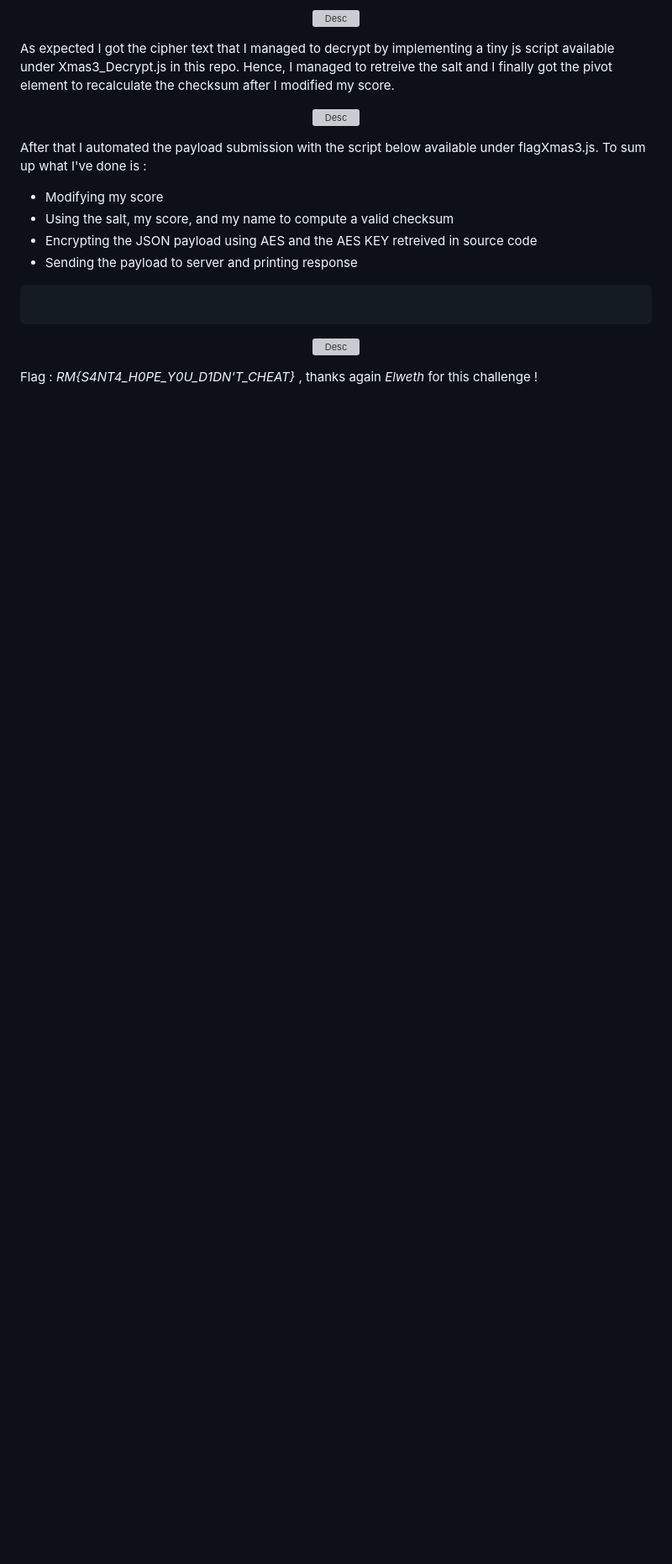
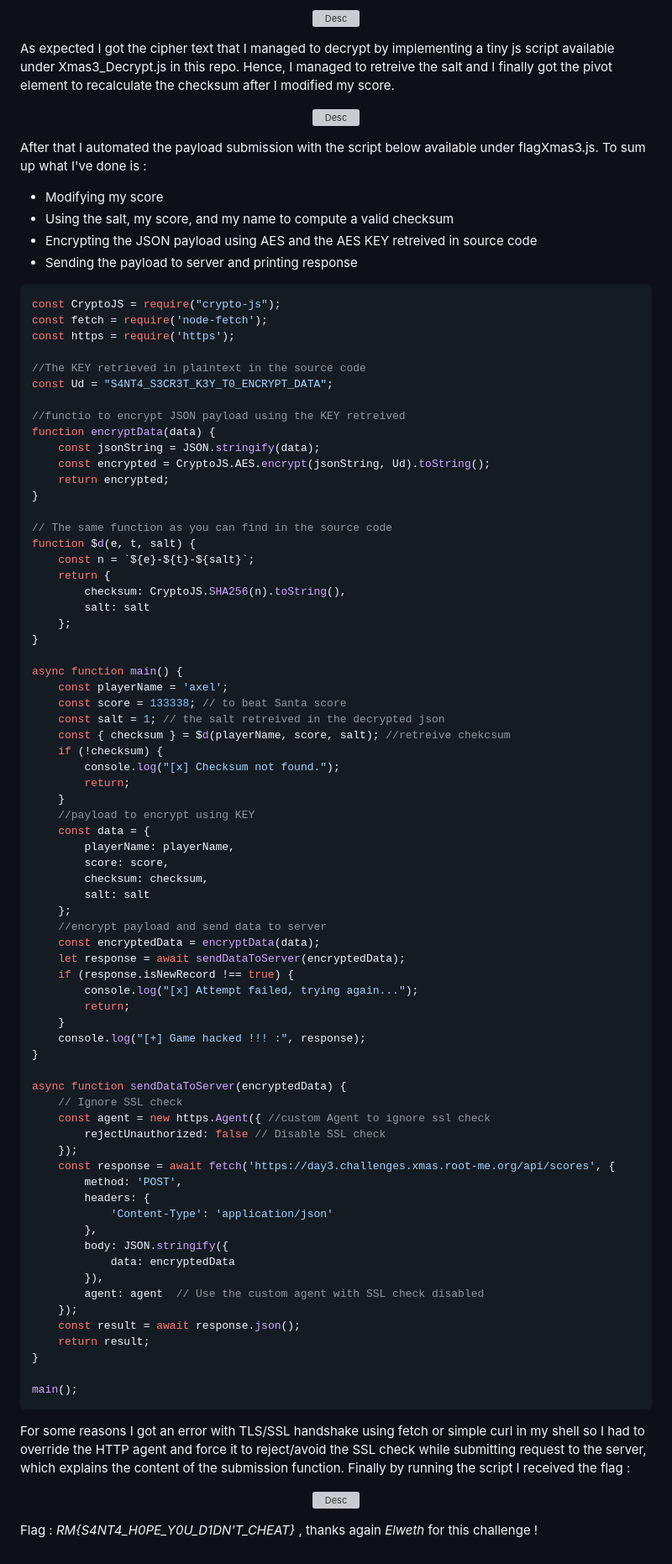
Before and after one commit to Ax8457/WriteUPs, a Markdown page: Xmas_RootMe_2024/SantaMagicSack/README.md, the part around the change. Shown at 84% size. GitHub-like rendering; blank space fills up the shorter version; grey boxes are pictures that could not be loaded.

`````diff
--- a/Xmas_RootMe_2024/SantaMagicSack/README.md
+++ b/Xmas_RootMe_2024/SantaMagicSack/README.md
@@ -71,8 +71,78 @@ After that I automated the payload submission with the script below available un
 - Sending the payload to server and printing response
 
 ````javascript
+const CryptoJS = require("crypto-js");
+const fetch = require('node-fetch');
+const https = require('https');
 
+//The KEY retrieved in plaintext in the source code
+const Ud = "S4NT4_S3CR3T_K3Y_T0_ENCRYPT_DATA";
+
+//functio to encrypt JSON payload using the KEY retreived
+function encryptData(data) {
+    const jsonString = JSON.stringify(data);
+    const encrypted = CryptoJS.AES.encrypt(jsonString, Ud).toString();
+    return encrypted;
+}
+
+// The same function as you can find in the source code
+function $d(e, t, salt) {
+    const n = `${e}-${t}-${salt}`;
+    return {
+        checksum: CryptoJS.SHA256(n).toString(),
+        salt: salt
+    };
+}
+
+async function main() {
+    const playerName = 'axel';
+    const score = 133338; // to beat Santa score
+    const salt = 1; // the salt retreived in the decrypted json
+    const { checksum } = $d(playerName, score, salt); //retreive chekcsum
+    if (!checksum) {
+        console.log("[x] Checksum not found.");
+        return;
+    }
+    //payload to encrypt using KEY
+    const data = {
+        playerName: playerName,
+        score: score,
+        checksum: checksum,
+        salt: salt
+    };
+    //encrypt payload and send data to server
+    const encryptedData = encryptData(data);
+    let response = await sendDataToServer(encryptedData);
+    if (response.isNewRecord !== true) {
+        console.log("[x] Attempt failed, trying again...");
+        return;
+    }
+    console.log("[+] Game hacked !!! :", response);
+}
+
+async function sendDataToServer(encryptedData) {
+    // Ignore SSL check
+    const agent = new https.Agent({ //custom Agent to ignore ssl check
+        rejectUnauthorized: false // Disable SSL check
+    });
+    const response = await fetch('https://day3.challenges.xmas.root-me.org/api/scores', {
+        method: 'POST',
+        headers: {
+            'Content-Type': 'application/json'
+        },
+        body: JSON.stringify({
+            data: encryptedData
+        }),
+        agent: agent  // Use the custom agent with SSL check disabled
+    });
+    const result = await response.json();
+    return result;
+}
+
+main();
 ````
+
+For some reasons I got an error with TLS/SSL handshake using fetch or simple curl in my shell so I had to override the HTTP agent and force it to reject/avoid the SSL check while submitting request to the server, which explains the content of the submission function. Finally by running the script I received the flag :
 
 <p align="center"><img src="Screenshots/S2.png" alt="Desc"></p>
 
`````
